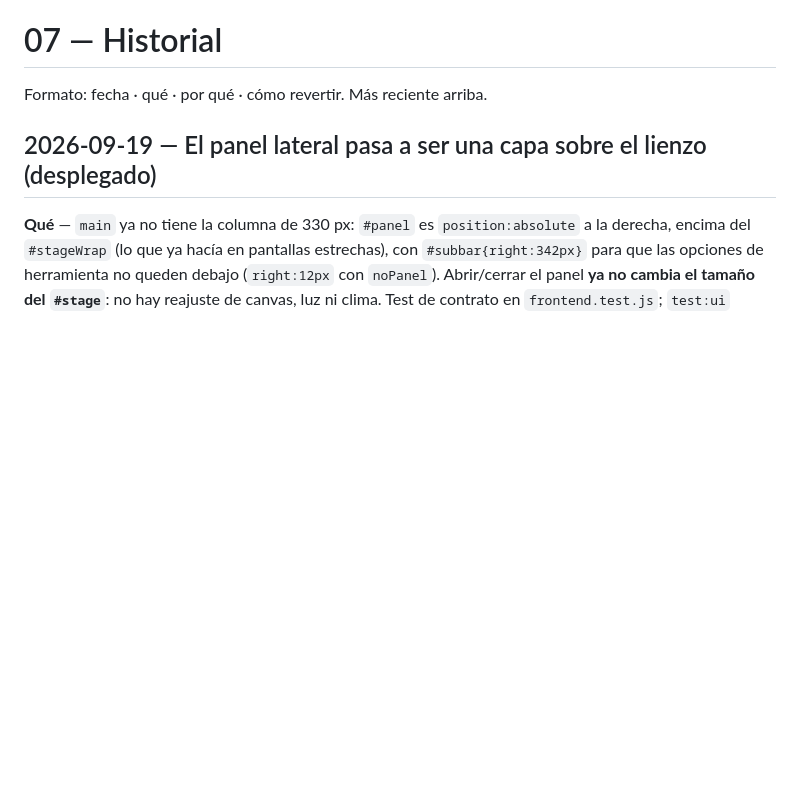
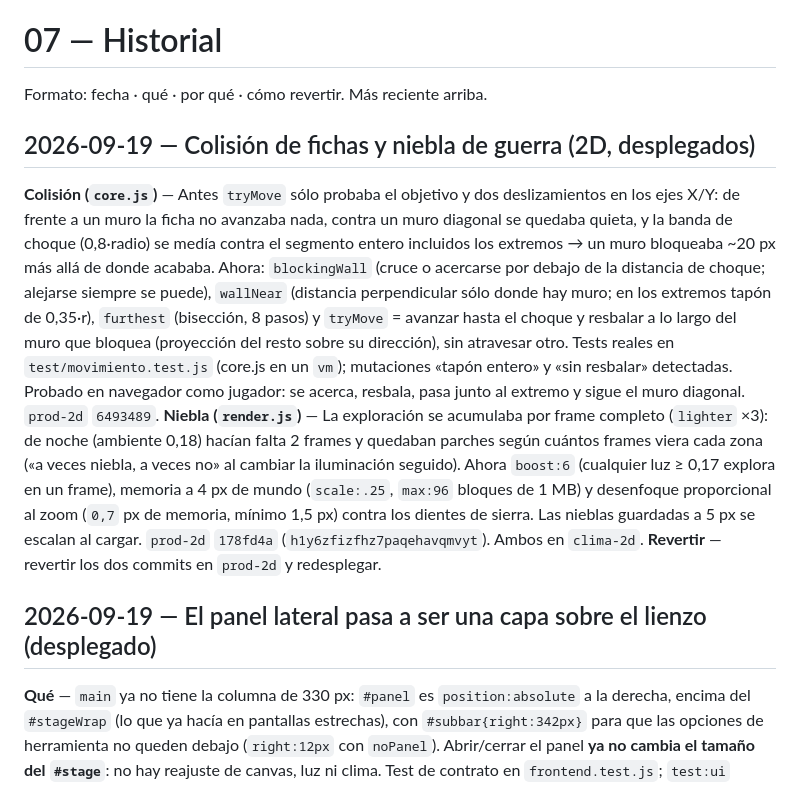
Before and after one commit to JorgeForero02/JA-VTT, a Markdown page: docs/07-historial.md, the part around the change. GitHub-like rendering; blank space fills up the shorter version.

Commit message:
docs: colisión de fichas y niebla de guerra

```diff
--- a/docs/07-historial.md
+++ b/docs/07-historial.md
@@ -1,6 +1,26 @@
 # 07 — Historial
 
 Formato: fecha · qué · por qué · cómo revertir. Más reciente arriba.
+
+## 2026-09-19 — Colisión de fichas y niebla de guerra (2D, desplegados)
+
+**Colisión (`core.js`)** — Antes `tryMove` sólo probaba el objetivo y dos deslizamientos en los ejes X/Y:
+de frente a un muro la ficha no avanzaba nada, contra un muro diagonal se quedaba quieta, y la banda
+de choque (0,8·radio) se medía contra el segmento entero incluidos los extremos → un muro bloqueaba
+~20 px más allá de donde acababa. Ahora: `blockingWall` (cruce o acercarse por debajo de la distancia
+de choque; alejarse siempre se puede), `wallNear` (distancia perpendicular sólo donde hay muro; en los
+extremos tapón de 0,35·r), `furthest` (bisección, 8 pasos) y `tryMove` = avanzar hasta el choque y
+resbalar a lo largo del muro que bloquea (proyección del resto sobre su dirección), sin atravesar otro.
+Tests reales en `test/movimiento.test.js` (core.js en un `vm`); mutaciones «tapón entero» y «sin
+resbalar» detectadas. Probado en navegador como jugador: se acerca, resbala, pasa junto al extremo y
+sigue el muro diagonal. `prod-2d` `6493489`.
+**Niebla (`render.js`)** — La exploración se acumulaba por frame completo (`lighter` ×3): de noche
+(ambiente 0,18) hacían falta 2 frames y quedaban parches según cuántos frames viera cada zona («a veces
+niebla, a veces no» al cambiar la iluminación seguido). Ahora `boost:6` (cualquier luz ≥ 0,17 explora en
+un frame), memoria a 4 px de mundo (`scale:.25`, `max:96` bloques de 1 MB) y desenfoque proporcional al
+zoom (`0,7` px de memoria, mínimo 1,5 px) contra los dientes de sierra. Las nieblas guardadas a 5 px se
+escalan al cargar. `prod-2d` `178fd4a` (`h1y6zfizfhz7paqehavqmvyt`). Ambos en `clima-2d`.
+**Revertir** — revertir los dos commits en `prod-2d` y redesplegar.
 
 ## 2026-09-19 — El panel lateral pasa a ser una capa sobre el lienzo (desplegado)
 
```
Also changed, not shown: docs/00-INDEX.md (+1 -1 lines).
